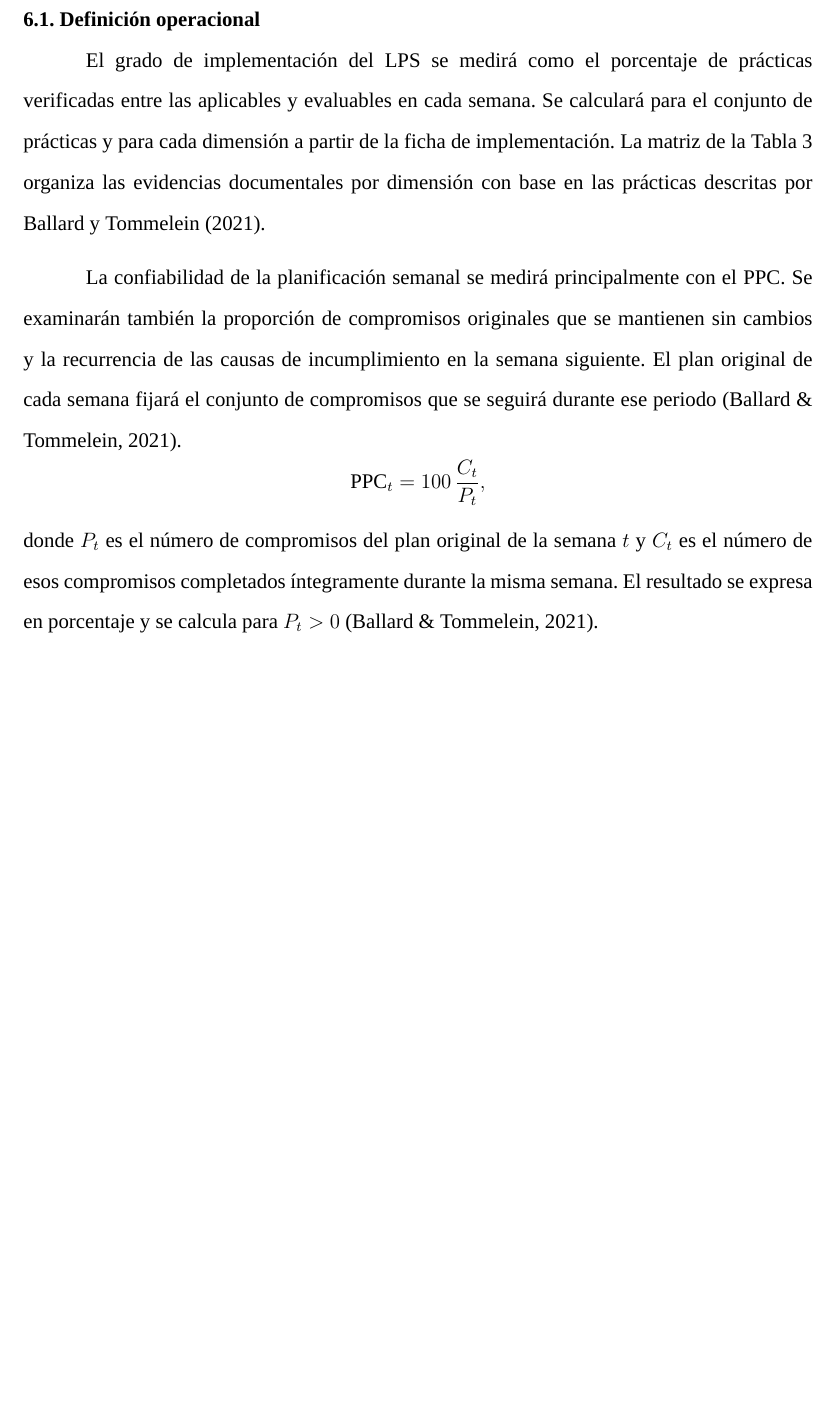
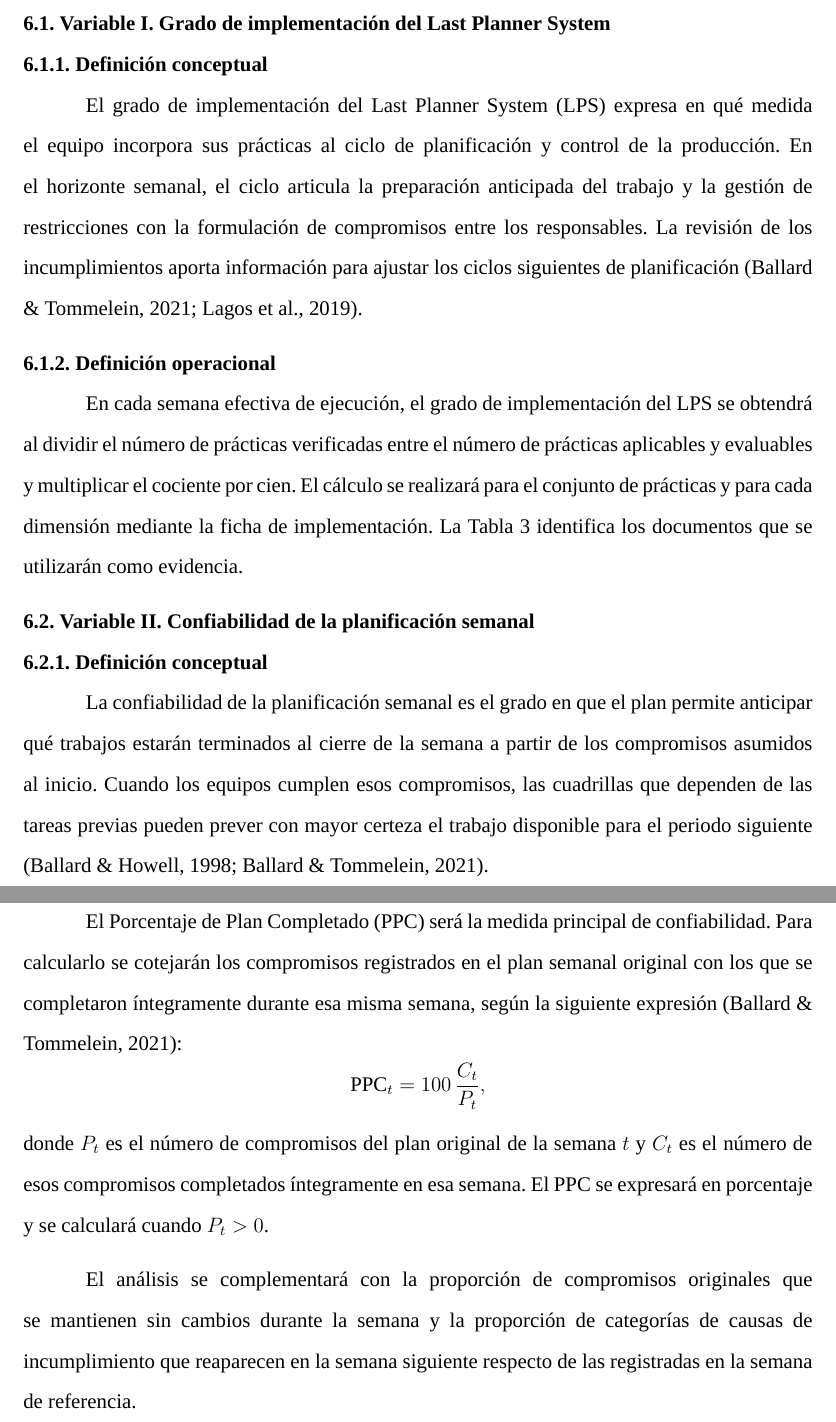
Before and after one commit to JotaM22/Alcalde_py_tansportes, a LaTeX document (main.tex): part of page 14 of 21 before the commit and two parts of pages 13 and 14 of 21 after it, the two joined at a grey line, cut at the place of the change, the shorter picture padded with empty space. Compiled offline with XeLaTeX; a missing font is replaced by an installed copy or a similar font.

Commit message:
Desarrollar definiciones de variables y retirar saltos manuales

```diff
--- a/main.tex
+++ b/main.tex
@@ -272,12 +270,23 @@ Existe una asociación entre el grado de implementación del Last Planner System
 \tituloPlan{Variables}
-\subtituloPlan{Definición operacional}
-El grado de implementación del LPS se medirá como el porcentaje de prácticas verificadas entre las aplicables y evaluables en cada semana. Se calculará para el conjunto de prácticas y para cada dimensión a partir de la ficha de implementación. La matriz de la Tabla~\ref{tab:operacionalizacion} organiza las evidencias documentales por dimensión con base en las prácticas descritas por Ballard y Tommelein (2021).
+\subtituloPlan{Variable I. Grado de implementación del Last Planner System}
+\apartadoPlan{Definición conceptual}
+El grado de implementación del Last Planner System (LPS) expresa en qué medida el equipo incorpora sus prácticas al ciclo de planificación y control de la producción. En el horizonte semanal, el ciclo articula la preparación anticipada del trabajo y la gestión de restricciones con la formulación de compromisos entre los responsables. La revisión de los incumplimientos aporta información para ajustar los ciclos siguientes de planificación (Ballard \& Tommelein, 2021; Lagos et al., 2019).
 
-La confiabilidad de la planificación semanal se medirá principalmente con el PPC. Se examinarán también la proporción de compromisos originales que se mantienen sin cambios y la recurrencia de las causas de incumplimiento en la semana siguiente. El plan original de cada semana fijará el conjunto de compromisos que se seguirá durante ese periodo (Ballard \& Tommelein, 2021).
+\apartadoPlan{Definición operacional}
+En cada semana efectiva de ejecución, el grado de implementación del LPS se obtendrá al dividir el número de prácticas verificadas entre el número de prácticas aplicables y evaluables y multiplicar el cociente por cien. El cálculo se realizará para el conjunto de prácticas y para cada dimensión mediante la ficha de implementación. La Tabla~\ref{tab:operacionalizacion} identifica los documentos que se utilizarán como evidencia.
+
+\subtituloPlan{Variable II. Confiabilidad de la planificación semanal}
+\apartadoPlan{Definición conceptual}
+La confiabilidad de la planificación semanal es el grado en que el plan permite anticipar qué trabajos estarán terminados al cierre de la semana a partir de los compromisos asumidos al inicio. Cuando los equipos cumplen esos compromisos, las cuadrillas que dependen de las tareas previas pueden prever con mayor certeza el trabajo disponible para el periodo siguiente (Ballard \& Howell, 1998; Ballard \& Tommelein, 2021).
+
+\apartadoPlan{Definición operacional}
+El Porcentaje de Plan Completado (PPC) será la medida principal de confiabilidad. Para calcularlo se cotejarán los compromisos registrados en el plan semanal original con los que se completaron íntegramente durante esa misma semana, según la siguiente expresión (Ballard \& Tommelein, 2021):
 \[
   \mathrm{PPC}_{t}=100\,\frac{C_t}{P_t},
 \]
-donde \(P_t\) es el número de compromisos del plan original de la semana \(t\) y \(C_t\) es el número de esos compromisos completados íntegramente durante la misma semana. El resultado se expresa en porcentaje y se calcula para \(P_t>0\) (Ballard \& Tommelein, 2021).
+donde \(P_t\) es el número de compromisos del plan original de la semana \(t\) y \(C_t\) es el número de esos compromisos completados íntegramente en esa semana. El PPC se expresará en porcentaje y se calculará cuando \(P_t>0\).
+
+El análisis se complementará con la proporción de compromisos originales que se mantienen sin cambios durante la semana y la proporción de categorías de causas de incumplimiento que reaparecen en la semana siguiente respecto de las registradas en la semana de referencia.
 
 \clearpage
 \begin{landscape}\thispagestyle{empty}
```
Also changed, not shown: main.tex (3 more changed lines).
